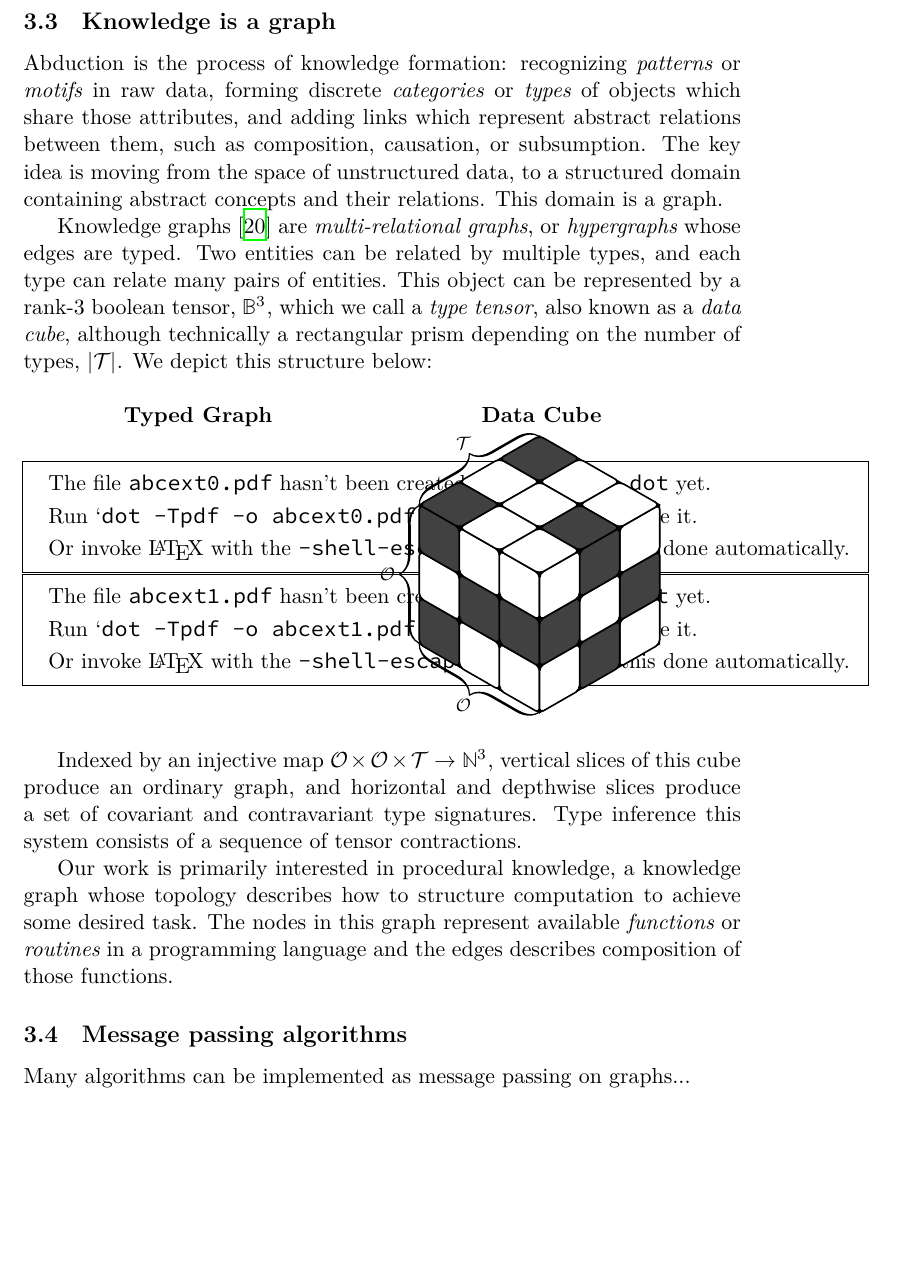
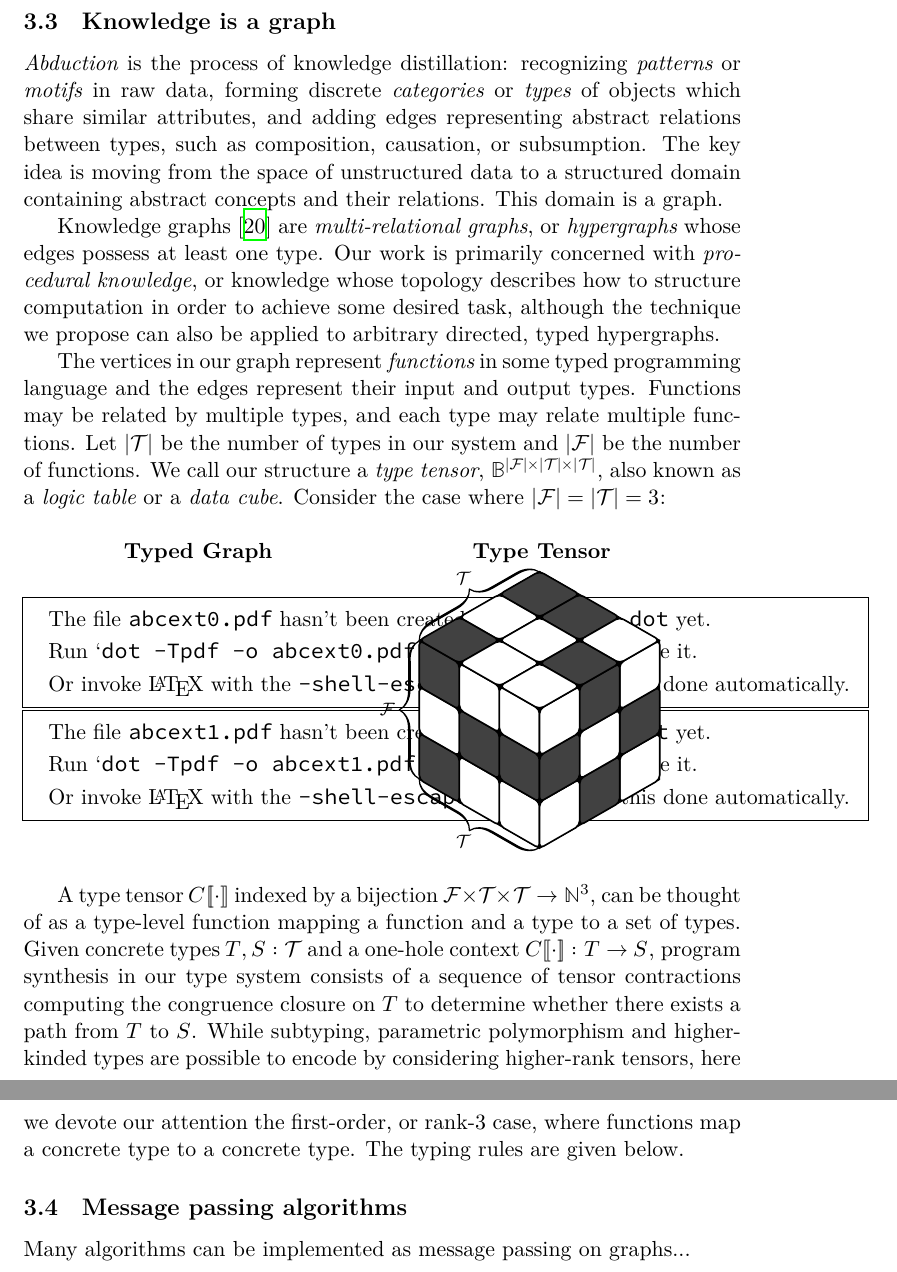
Before and after one commit to breandan/breandan, a LaTeX problem sheet (paperwork/exam_proposal.tex): part of page 14 of 20 before the commit and two parts of pages 14 and 15 of 21 after it, the two joined at a grey line, cut so that both start at the same text, the shorter picture padded with empty space. Compiled offline with XeLaTeX.

Commit message:
more background on type tensors

```diff
--- a/paperwork/exam_proposal.tex
+++ b/paperwork/exam_proposal.tex
@@ -1053,13 +1053,15 @@
 
     \subsection{Knowledge is a graph}\label{subsec:kgs}
 
-    Abduction is the process of knowledge formation: recognizing \textit{patterns} or \textit{motifs} in raw data, forming discrete \textit{categories} or \textit{types} of objects which share those attributes, and adding links which represent abstract relations between them, such as composition, causation, or subsumption. The key idea is moving from the space of unstructured data, to a structured domain containing abstract concepts and their relations. This domain is a graph.
+    \textit{Abduction} is the process of knowledge distillation: recognizing \textit{patterns} or \textit{motifs} in raw data, forming discrete \textit{categories} or \textit{types} of objects which share similar attributes, and adding edges representing abstract relations between types, such as composition, causation, or subsumption. The key idea is moving from the space of unstructured data to a structured domain containing abstract concepts and their relations. This domain is a graph.
 
-    Knowledge graphs~\citep{hogan2020knowledge} are \textit{multi-relational graphs}, or \textit{hypergraphs} whose edges are typed. Two entities can be related by multiple types, and each type can relate many pairs of entities. This object can be represented by a rank-3 boolean tensor, $\mathbb{B}^3$, which we call a \textit{type tensor}, also known as a \textit{data cube}, although technically a rectangular prism depending on the number of types, $|\mathcal{T}|$. We depict this structure below:
+    Knowledge graphs~\citep{hogan2020knowledge} are \textit{multi-relational graphs}, or \textit{hypergraphs} whose edges possess at least one type. Our work is primarily concerned with \textit{procedural knowledge}, or knowledge whose topology describes how to structure computation in order to achieve some desired task, although the technique we propose can also be applied to arbitrary directed, typed hypergraphs.
+
+    The vertices in our graph represent \textit{functions} in some typed programming language and the edges represent their input and output types. Functions may be related by multiple types, and each type may relate multiple functions. Let $|\mathcal T|$ be the number of types in our system and $|\mathcal{F}|$ be the number of functions. We call our structure a \textit{type tensor}, $\mathbb{B}^{|\mathcal{F}|\times|\mathcal{T}|\times|\mathcal T|}$, also known as a \textit{logic table} or a \textit{data cube}. Consider the case where $|\mathcal F| = |\mathcal T| = 3$:
 
     \definecolor{R}{RGB}{202,65,55}
     \definecolor{G}{RGB}{151,216,56}
-    \definecolor{B}{RGB}{51,72,237}
+    \definecolor{B}{RGB}{0,0,0}
     \definecolor{W}{RGB}{255,255,255}
     \definecolor{X}{RGB}{65,65,65}
 
@@ -1088,7 +1090,7 @@
     {W}{X}{W}
     \TikZRubikFaceTop
     {X}{W}{X}
-    {W}{W}{W}
+    {W}{W}{X}
     {W}{X}{W}
     \BuildArray
     \pgfmathsetmacro\radius{0.1}
@@ -1102,7 +1104,7 @@
     \begin{table}[H]
         \centering
         \begin{tabular}{cc}
-            \textbf{Typed Graph} & \textbf{Data Cube} \\
+            \textbf{Typed Graph} & \textbf{Type Tensor} \\
             \begin{adjustbox}{minipage={.49\textwidth}, margin*=-0.5cm 0cm -0.5cm 0cm}
             \digraph[scale=0.5]{abcext0}{
             node[ fontname="CMU Classical Serif" fontsize=20 ];
@@ -1167,9 +1169,9 @@
             }
 
             \draw [decorate,decoration={calligraphic brace,amplitude=10pt,mirror},yshift=0pt, line width=1.25pt]
-            (3,0) -- (3,3) node [black,midway,xshift=-8pt, yshift=-14pt] {\footnotesize $\mathcal{O}$};
+            (3,0) -- (3,3) node [black,midway,xshift=-8pt, yshift=-14pt] {\footnotesize $\mathcal{T}$};
             \draw [decorate,decoration={calligraphic brace,amplitude=10pt},yshift=0pt, line width=1.25pt]
-            (3,0) -- (0,-3) node [black,midway,xshift=-16pt, yshift=0pt] {\footnotesize $\mathcal{O}$};
+            (3,0) -- (0,-3) node [black,midway,xshift=-16pt, yshift=0pt] {\footnotesize $\mathcal{F}$};
             \draw [decorate,decoration={calligraphic brace,amplitude=10pt},yshift=0pt, line width=1.25pt]
             (0,-3) -- (-3,-3) node [black,midway,xshift=-8pt, yshift=14pt] {\footnotesize $\mathcal{T}$};
         \end{scope}
@@ -1179,9 +1181,8 @@
     \end{table}
     \egroup
 
-    Indexed by an injective map $\mathcal{O} \times \mathcal{O} \times \mathcal{T} → \mathbb{N}^3$, vertical slices of this cube produce an ordinary graph, and horizontal and depthwise slices produce a set of covariant and contravariant type signatures. Type inference this system consists of a sequence of tensor contractions.
+    A type tensor $C[\![\cdot]\!]$ indexed by a bijection $\mathcal{F} \times \mathcal{T} \times \mathcal{T} → \mathbb{N}^3$, can be thought of as a type-level function mapping a function and a type to a set of types. Given concrete types $T, S: \mathcal{T}$ and a one-hole context $C[\![\cdot]\!]: T → S$, program synthesis in our type system consists of a sequence of tensor contractions computing the congruence closure on $T$ to determine whether there exists a path from $T$ to $S$. While subtyping, parametric polymorphism and higher-kinded types are possible to encode by considering higher-rank tensors, here we devote our attention the first-order, or rank-3 case, where functions map a concrete type to a concrete type. The typing rules are given below.
 
-    Our work is primarily interested in procedural knowledge, a knowledge graph whose topology describes how to structure computation to achieve some desired task. The nodes in this graph represent available \textit{functions} or \textit{routines} in a programming language and the edges describes composition of those functions.
 
     \subsection{Message passing algorithms}
 
```
Also changed, not shown: paperwork/exam_proposal.pdf, paperwork/exam_proposal.tex (2 more changed lines).
